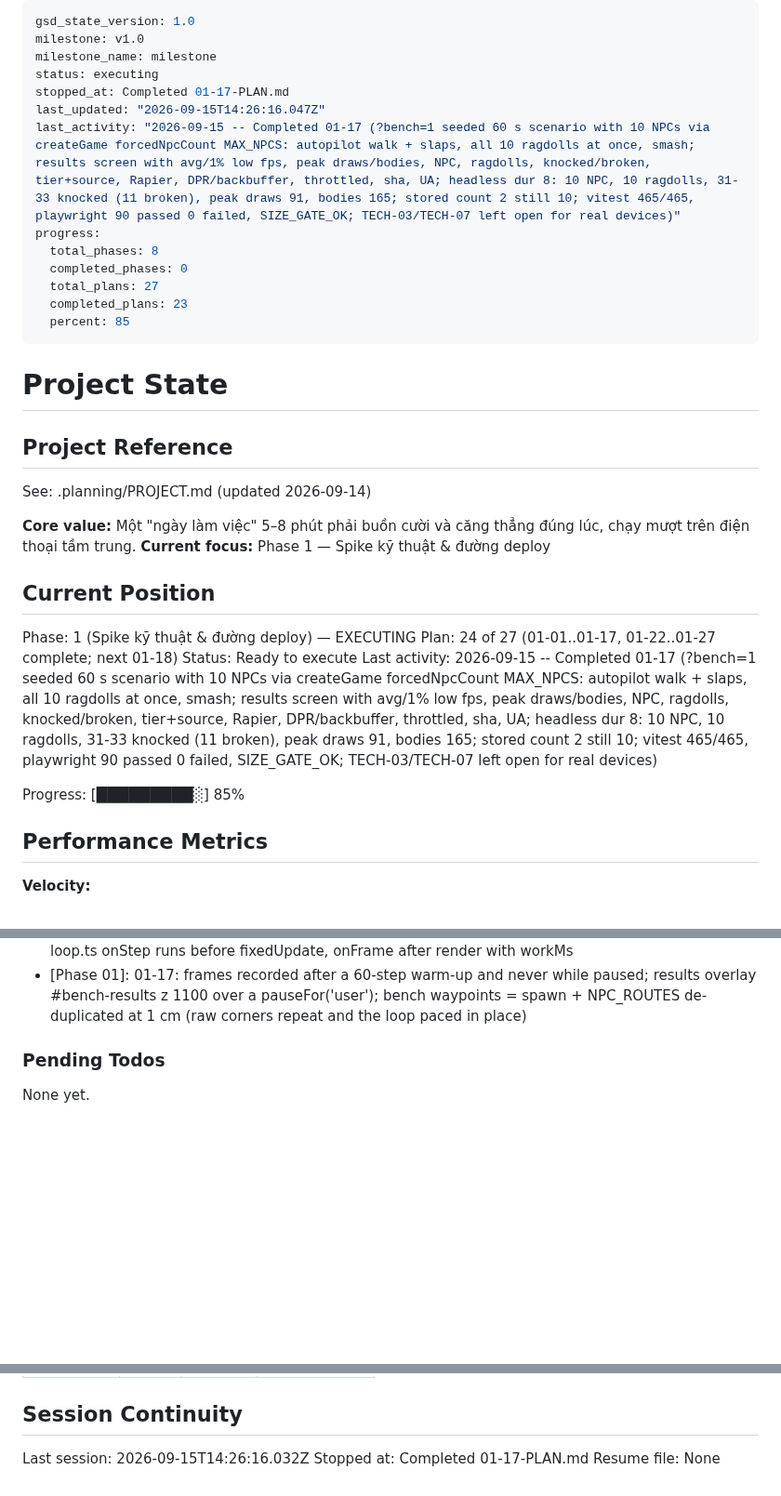
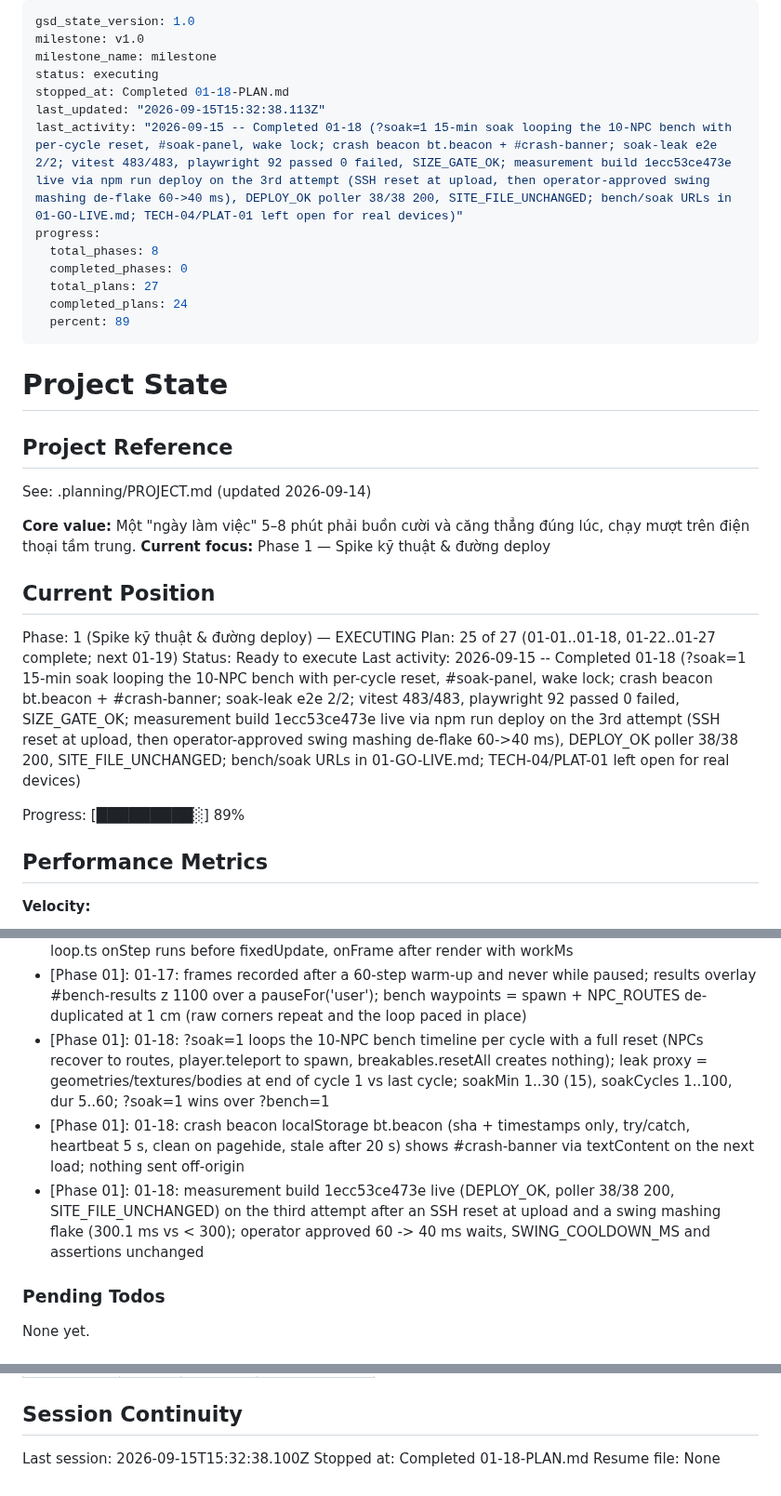
Before and after one commit to hiennv0298/breaktime, a Markdown page: .planning/STATE.md, 3 parts joined by grey strips. Shown at 93% size. GitHub-like rendering; blank space fills up the shorter version.

Commit message:
docs(01-18): STATE/ROADMAP progress 24/27 (89%), 01-18 decisions and metrics
- Plan 25 of 27, next 01-19; metrics row P18 65min/3 tasks/18 files; 3 decisions added by hand (state tool arg errors)
- TECH-04 / PLAT-01 left open for the real-device gate

Co-Authored-By: Claude Opus 5 (1M context) <noreply@anthropic.com>

```diff
--- a/.planning/STATE.md
+++ b/.planning/STATE.md
@@ -3,15 +3,15 @@ gsd_state_version: 1.0
 milestone: v1.0
 milestone_name: milestone
 status: executing
-stopped_at: Completed 01-17-PLAN.md
-last_updated: "2026-09-15T14:26:16.047Z"
-last_activity: "2026-09-15 -- Completed 01-17 (?bench=1 seeded 60 s scenario with 10 NPCs via createGame forcedNpcCount MAX_NPCS: autopilot walk + slaps, all 10 ragdolls at once, smash; results screen with avg/1% low fps, peak draws/bodies, NPC, ragdolls, knocked/broken, tier+source, Rapier, DPR/backbuffer, throttled, sha, UA; headless dur 8: 10 NPC, 10 ragdolls, 31-33 knocked (11 broken), peak draws 91, bodies 165; stored count 2 still 10; vitest 465/465, playwright 90 passed 0 failed, SIZE_GATE_OK; TECH-03/TECH-07 left open for real devices)"
+stopped_at: Completed 01-18-PLAN.md
+last_updated: "2026-09-15T15:32:38.113Z"
+last_activity: "2026-09-15 -- Completed 01-18 (?soak=1 15-min soak looping the 10-NPC bench with per-cycle reset, #soak-panel, wake lock; crash beacon bt.beacon + #crash-banner; soak-leak e2e 2/2; vitest 483/483, playwright 92 passed 0 failed, SIZE_GATE_OK; measurement build 1ecc53ce473e live via npm run deploy on the 3rd attempt (SSH reset at upload, then operator-approved swing mashing de-flake 60->40 ms), DEPLOY_OK poller 38/38 200, SITE_FILE_UNCHANGED; bench/soak URLs in 01-GO-LIVE.md; TECH-04/PLAT-01 left open for real devices)"
 progress:
   total_phases: 8
   completed_phases: 0
   total_plans: 27
-  completed_plans: 23
-  percent: 85
+  completed_plans: 24
+  percent: 89
 ---
 
 # Project State
@@ -26,11 +26,11 @@ See: .planning/PROJECT.md (updated 2026-09-14)
 ## Current Position
 
 Phase: 1 (Spike kỹ thuật & đường deploy) — EXECUTING
-Plan: 24 of 27 (01-01..01-17, 01-22..01-27 complete; next 01-18)
+Plan: 25 of 27 (01-01..01-18, 01-22..01-27 complete; next 01-19)
 Status: Ready to execute
-Last activity: 2026-09-15 -- Completed 01-17 (?bench=1 seeded 60 s scenario with 10 NPCs via createGame forcedNpcCount MAX_NPCS: autopilot walk + slaps, all 10 ragdolls at once, smash; results screen with avg/1% low fps, peak draws/bodies, NPC, ragdolls, knocked/broken, tier+source, Rapier, DPR/backbuffer, throttled, sha, UA; headless dur 8: 10 NPC, 10 ragdolls, 31-33 knocked (11 broken), peak draws 91, bodies 165; stored count 2 still 10; vitest 465/465, playwright 90 passed 0 failed, SIZE_GATE_OK; TECH-03/TECH-07 left open for real devices)
+Last activity: 2026-09-15 -- Completed 01-18 (?soak=1 15-min soak looping the 10-NPC bench with per-cycle reset, #soak-panel, wake lock; crash beacon bt.beacon + #crash-banner; soak-leak e2e 2/2; vitest 483/483, playwright 92 passed 0 failed, SIZE_GATE_OK; measurement build 1ecc53ce473e live via npm run deploy on the 3rd attempt (SSH reset at upload, then operator-approved swing mashing de-flake 60->40 ms), DEPLOY_OK poller 38/38 200, SITE_FILE_UNCHANGED; bench/soak URLs in 01-GO-LIVE.md; TECH-04/PLAT-01 left open for real devices)
 
-Progress: [█████████░] 85%
+Progress: [█████████░] 89%
 
 ## Performance Metrics
 
@@ -156,6 +157,9 @@ Recent decisions affecting current work:
 - [Phase 01]: 01-17: massRagdoll slaps every slappable NPC in one step outside the swing gate, then for up to 300 steps slaps NPCs that stand up from an earlier slap until all active NPCs are ragdolls at once (measured 0 late slaps at dur 8 and 60); scripted slapNearest goes through the swing gate
 - [Phase 01]: 01-17: bench mode keeps pause toggles but the player reads an autopilot-owned InputState (Game.playerInput); presses/clicks dropped, joystick and pointer pick not attached; loop.ts onStep runs before fixedUpdate, onFrame after render with workMs
 - [Phase 01]: 01-17: frames recorded after a 60-step warm-up and never while paused; results overlay #bench-results z 1100 over a pauseFor('user'); bench waypoints = spawn + NPC_ROUTES de-duplicated at 1 cm (raw corners repeat and the loop paced in place)
+- [Phase 01]: 01-18: ?soak=1 loops the 10-NPC bench timeline per cycle with a full reset (NPCs recover to routes, player.teleport to spawn, breakables.resetAll creates nothing); leak proxy = geometries/textures/bodies at end of cycle 1 vs last cycle; soakMin 1..30 (15), soakCycles 1..100, dur 5..60; ?soak=1 wins over ?bench=1
+- [Phase 01]: 01-18: crash beacon localStorage bt.beacon (sha + timestamps only, try/catch, heartbeat 5 s, clean on pagehide, stale after 20 s) shows #crash-banner via textContent on the next load; nothing sent off-origin
+- [Phase 01]: 01-18: measurement build 1ecc53ce473e live (DEPLOY_OK, poller 38/38 200, SITE_FILE_UNCHANGED) on the third attempt after an SSH reset at upload and a swing mashing flake (300.1 ms vs < 300); operator approved 60 -> 40 ms waits, SWING_COOLDOWN_MS and assertions unchanged
 
 ### Pending Todos
 
@@ -175,6 +179,6 @@ None yet.
 
 ## Session Continuity
 
-Last session: 2026-09-15T14:26:16.032Z
-Stopped at: Completed 01-17-PLAN.md
+Last session: 2026-09-15T15:32:38.100Z
+Stopped at: Completed 01-18-PLAN.md
 Resume file: None
```
Also changed, not shown: other parts of .planning/STATE.md (+1 -0 lines), .planning/ROADMAP.md (+2 -2 lines).
